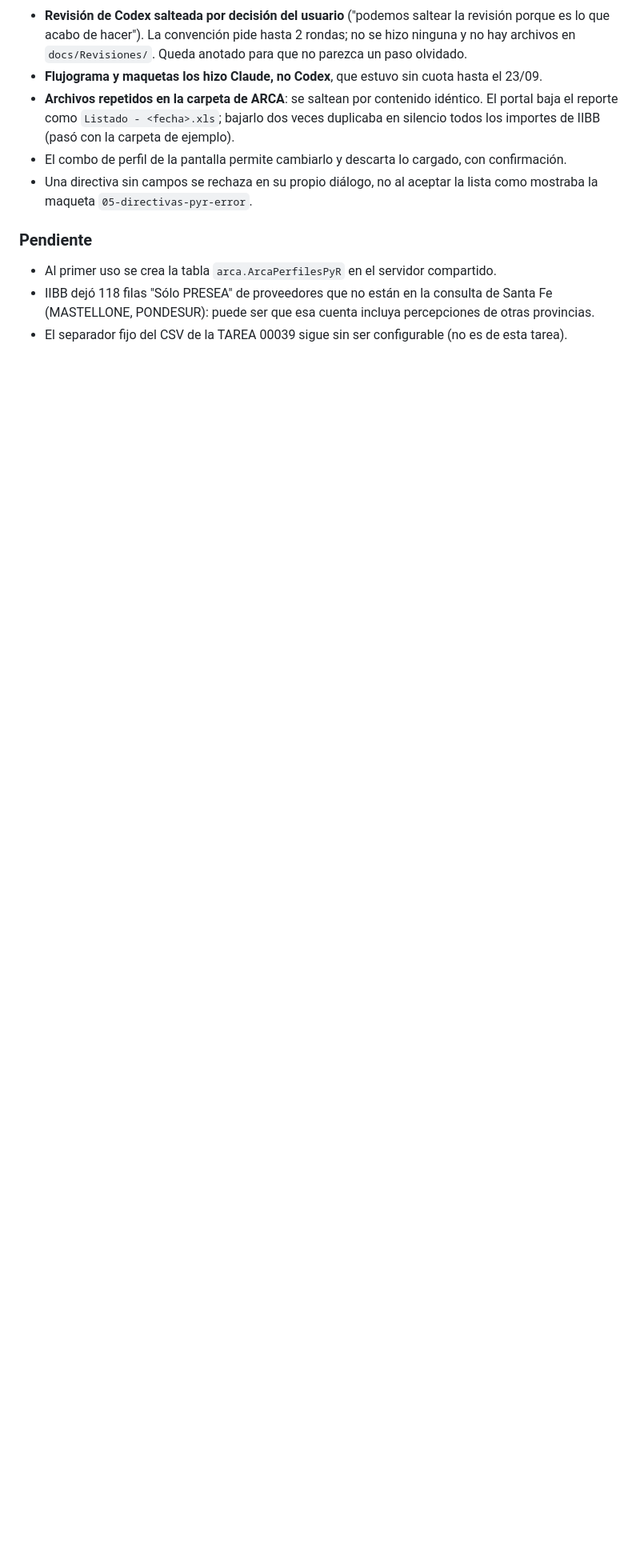
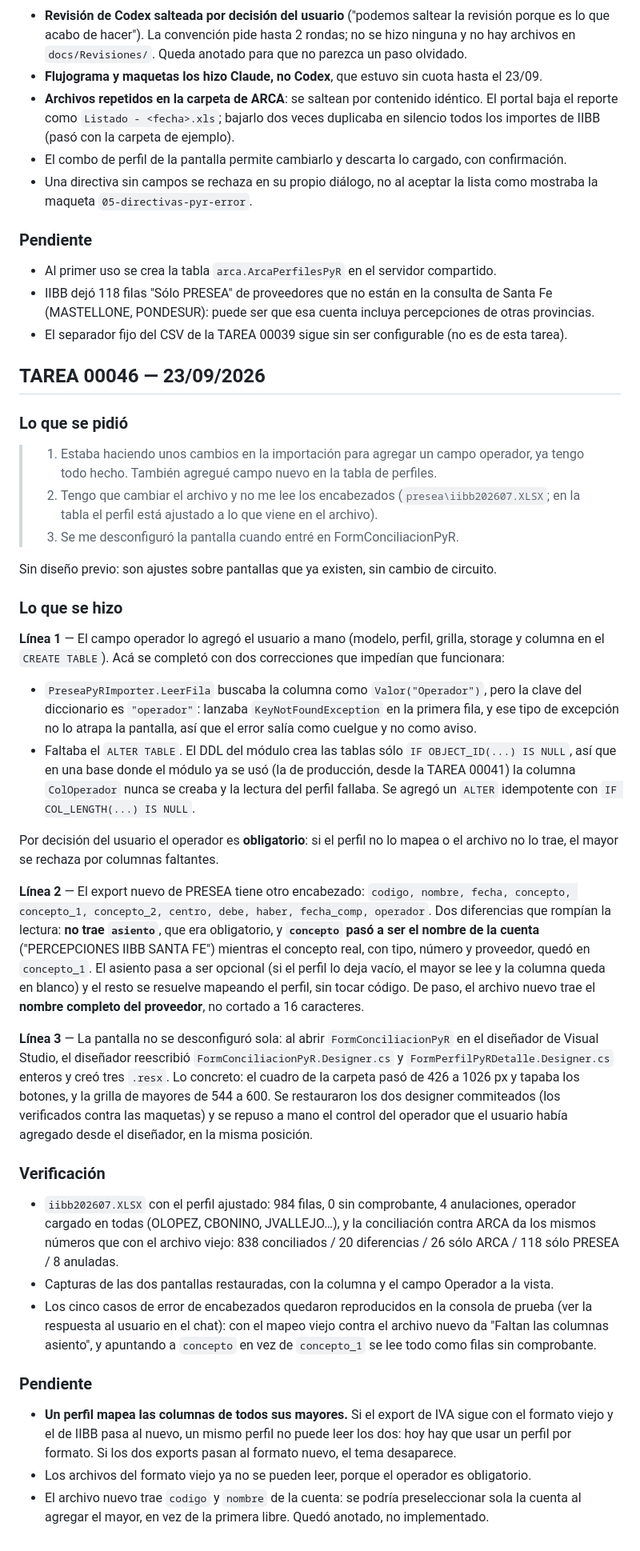
Before and after one commit to Mjulian-alv/ConciliadorContable, a Markdown page: docs/Historial.md, the part around the change. Shown at 80% size. Rendered like a GitHub page; blank space fills up the shorter version.

Commit message:
docs: bitacora de la TAREA 00046 (operador, formato nuevo de PRESEA y pantalla)
Co-Authored-By: Claude Opus 5 <noreply@anthropic.com>

```diff
--- a/docs/Historial.md
+++ b/docs/Historial.md
@@ -474,3 +474,67 @@ el uso completo en la aplicación, que el usuario ya probó por su cuenta antes
 - IIBB dejó 118 filas "Sólo PRESEA" de proveedores que no están en la consulta de Santa Fe
   (MASTELLONE, PONDESUR): puede ser que esa cuenta incluya percepciones de otras provincias.
 - El separador fijo del CSV de la TAREA 00039 sigue sin ser configurable (no es de esta tarea).
+
+## TAREA 00046 — 23/09/2026
+
+### Lo que se pidió
+
+> 1. Estaba haciendo unos cambios en la importación para agregar un campo operador, ya tengo todo
+>    hecho. También agregué campo nuevo en la tabla de perfiles.
+> 2. Tengo que cambiar el archivo y no me lee los encabezados
+>    (`presea\iibb202607.XLSX`; en la tabla el perfil está ajustado a lo que viene en el archivo).
+> 3. Se me desconfiguró la pantalla cuando entré en FormConciliacionPyR.
+
+Sin diseño previo: son ajustes sobre pantallas que ya existen, sin cambio de circuito.
+
+### Lo que se hizo
+
+**Línea 1** — El campo operador lo agregó el usuario a mano (modelo, perfil, grilla, storage y
+columna en el `CREATE TABLE`). Acá se completó con dos correcciones que impedían que funcionara:
+
+- `PreseaPyRImporter.LeerFila` buscaba la columna como `Valor("Operador")`, pero la clave del
+  diccionario es `"operador"`: lanzaba `KeyNotFoundException` en la primera fila, y ese tipo de
+  excepción no lo atrapa la pantalla, así que el error salía como cuelgue y no como aviso.
+- Faltaba el `ALTER TABLE`. El DDL del módulo crea las tablas sólo `IF OBJECT_ID(...) IS NULL`,
+  así que en una base donde el módulo ya se usó (la de producción, desde la TAREA 00041) la
+  columna `ColOperador` nunca se creaba y la lectura del perfil fallaba. Se agregó un `ALTER`
+  idempotente con `IF COL_LENGTH(...) IS NULL`.
+
+Por decisión del usuario el operador es **obligatorio**: si el perfil no lo mapea o el archivo no
+lo trae, el mayor se rechaza por columnas faltantes.
+
+**Línea 2** — El export nuevo de PRESEA tiene otro encabezado: `codigo, nombre, fecha, concepto,
+concepto_1, concepto_2, centro, debe, haber, fecha_comp, operador`. Dos diferencias que rompían la
+lectura: **no trae `asiento`**, que era obligatorio, y **`concepto` pasó a ser el nombre de la
+cuenta** ("PERCEPCIONES IIBB SANTA FE") mientras el concepto real, con tipo, número y proveedor,
+quedó en `concepto_1`. El asiento pasa a ser opcional (si el perfil lo deja vacío, el mayor se lee
+y la columna queda en blanco) y el resto se resuelve mapeando el perfil, sin tocar código. De
+paso, el archivo nuevo trae el **nombre completo del proveedor**, no cortado a 16 caracteres.
+
+**Línea 3** — La pantalla no se desconfiguró sola: al abrir `FormConciliacionPyR` en el diseñador
+de Visual Studio, el diseñador reescribió `FormConciliacionPyR.Designer.cs` y
+`FormPerfilPyRDetalle.Designer.cs` enteros y creó tres `.resx`. Lo concreto: el cuadro de la
+carpeta pasó de 426 a 1026 px y tapaba los botones, y la grilla de mayores de 544 a 600. Se
+restauraron los dos designer commiteados (los verificados contra las maquetas) y se repuso a mano
+el control del operador que el usuario había agregado desde el diseñador, en la misma posición.
+
+### Verificación
+
+- `iibb202607.XLSX` con el perfil ajustado: 984 filas, 0 sin comprobante, 4 anulaciones, operador
+  cargado en todas (OLOPEZ, CBONINO, JVALLEJO…), y la conciliación contra ARCA da los mismos
+  números que con el archivo viejo: 838 conciliados / 20 diferencias / 26 sólo ARCA / 118 sólo
+  PRESEA / 8 anuladas.
+- Capturas de las dos pantallas restauradas, con la columna y el campo Operador a la vista.
+- Los cinco casos de error de encabezados quedaron reproducidos en la consola de prueba (ver la
+  respuesta al usuario en el chat): con el mapeo viejo contra el archivo nuevo da "Faltan las
+  columnas asiento", y apuntando a `concepto` en vez de `concepto_1` se lee todo como filas sin
+  comprobante.
+
+### Pendiente
+
+- **Un perfil mapea las columnas de todos sus mayores.** Si el export de IVA sigue con el formato
+  viejo y el de IIBB pasa al nuevo, un mismo perfil no puede leer los dos: hoy hay que usar un
+  perfil por formato. Si los dos exports pasan al formato nuevo, el tema desaparece.
+- Los archivos del formato viejo ya no se pueden leer, porque el operador es obligatorio.
+- El archivo nuevo trae `codigo` y `nombre` de la cuenta: se podría preseleccionar sola la cuenta
+  al agregar el mayor, en vez de la primera libre. Quedó anotado, no implementado.
```
